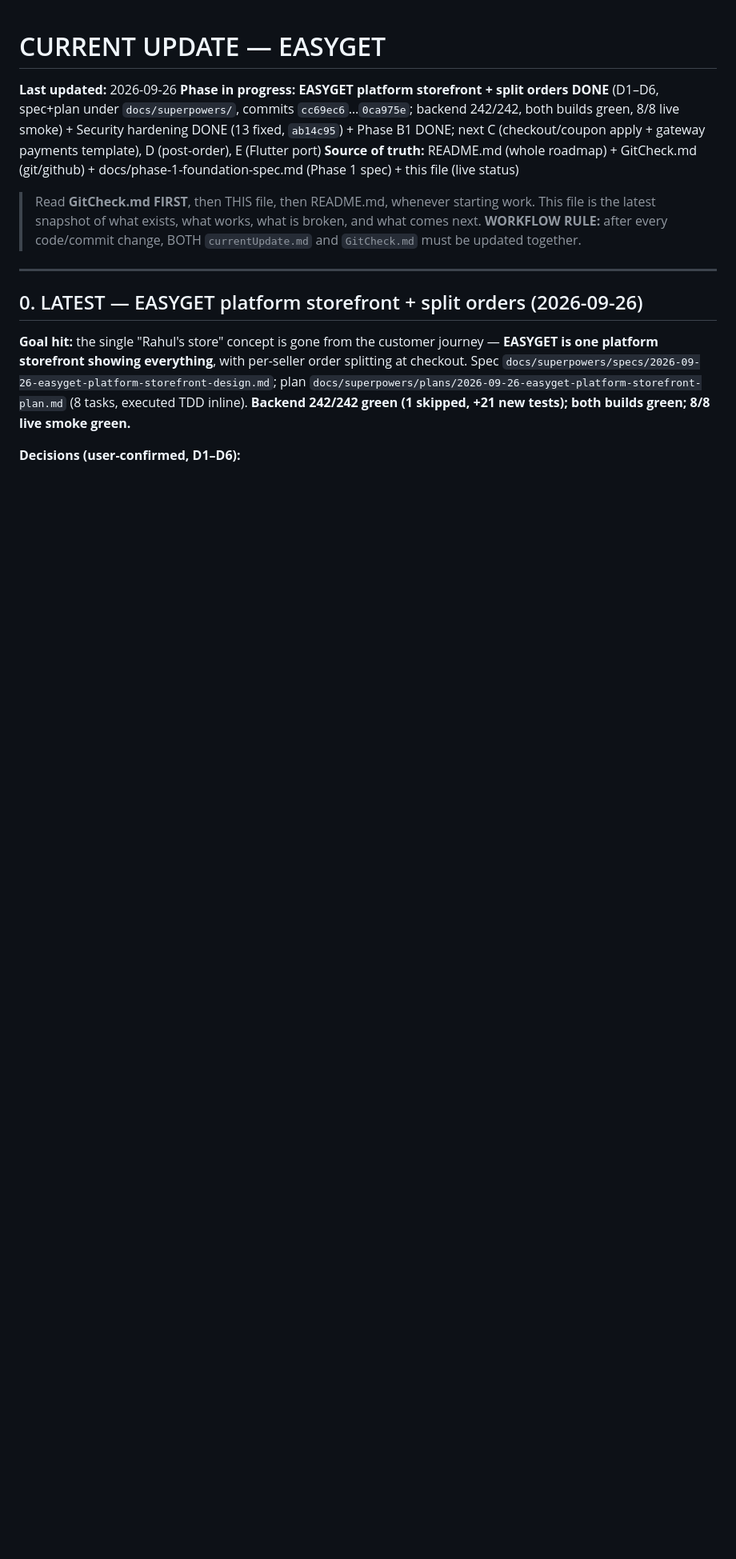
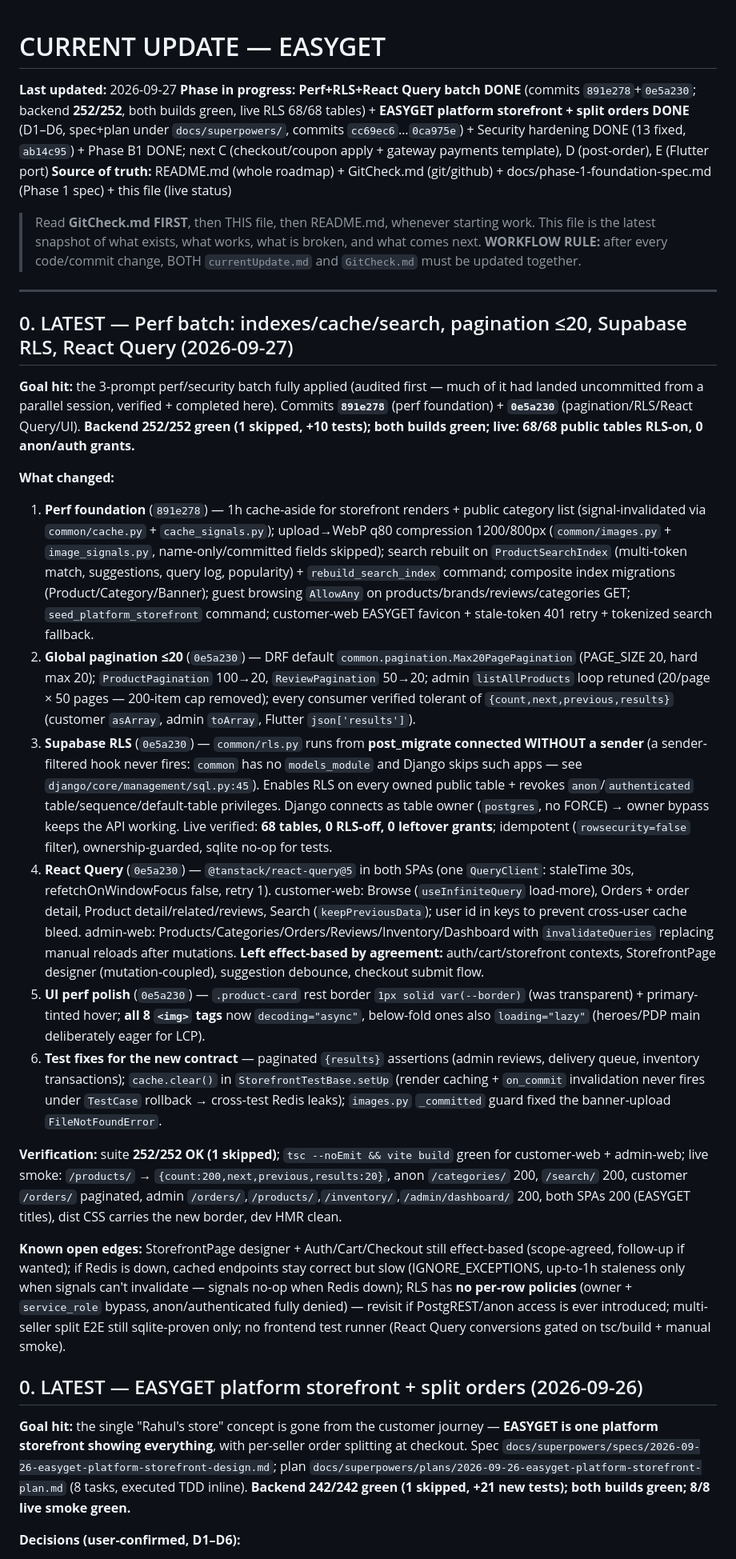
Before and after one commit to trisentricai/EasyGet, a Markdown page: currentUpdate.md, the part around the change. Shown at 80% size. Drawn GitHub-style; blank space fills up the shorter version.

Commit message:
docs: record perf/RLS/React Query batch (891e278, 0e5a230), test count 242 to 252

```diff
--- a/currentUpdate.md
+++ b/currentUpdate.md
@@ -1,13 +1,29 @@
 # CURRENT UPDATE — EASYGET
 
-**Last updated:** 2026-09-26
-**Phase in progress:** **EASYGET platform storefront + split orders DONE** (D1–D6, spec+plan under `docs/superpowers/`, commits `cc69ec6`…`0ca975e`; backend 242/242, both builds green, 8/8 live smoke) + Security hardening DONE (13 fixed, `ab14c95`) + Phase B1 DONE; next C (checkout/coupon apply + gateway payments template), D (post-order), E (Flutter port)
+**Last updated:** 2026-09-27
+**Phase in progress:** **Perf+RLS+React Query batch DONE** (commits `891e278`+`0e5a230`; backend **252/252**, both builds green, live RLS 68/68 tables) + **EASYGET platform storefront + split orders DONE** (D1–D6, spec+plan under `docs/superpowers/`, commits `cc69ec6`…`0ca975e`) + Security hardening DONE (13 fixed, `ab14c95`) + Phase B1 DONE; next C (checkout/coupon apply + gateway payments template), D (post-order), E (Flutter port)
 **Source of truth:** README.md (whole roadmap) + GitCheck.md (git/github) + docs/phase-1-foundation-spec.md (Phase 1 spec) + this file (live status)
 
 > Read **GitCheck.md FIRST**, then THIS file, then README.md, whenever starting work. This file is the latest snapshot of what exists, what works, what is broken, and what comes next.
 > **WORKFLOW RULE:** after every code/commit change, BOTH `currentUpdate.md` and `GitCheck.md` must be updated together.
 
 ---
+
+## 0. LATEST — Perf batch: indexes/cache/search, pagination ≤20, Supabase RLS, React Query (2026-09-27)
+
+**Goal hit:** the 3-prompt perf/security batch fully applied (audited first — much of it had landed uncommitted from a parallel session, verified + completed here). Commits **`891e278`** (perf foundation) + **`0e5a230`** (pagination/RLS/React Query/UI). **Backend 252/252 green (1 skipped, +10 tests); both builds green; live: 68/68 public tables RLS-on, 0 anon/auth grants.**
+
+**What changed:**
+1. **Perf foundation** (`891e278`) — 1h cache-aside for storefront renders + public category list (signal-invalidated via `common/cache.py` + `cache_signals.py`); upload→WebP q80 compression 1200/800px (`common/images.py` + `image_signals.py`, name-only/committed fields skipped); search rebuilt on `ProductSearchIndex` (multi-token match, suggestions, query log, popularity) + `rebuild_search_index` command; composite index migrations (Product/Category/Banner); guest browsing `AllowAny` on products/brands/reviews/categories GET; `seed_platform_storefront` command; customer-web EASYGET favicon + stale-token 401 retry + tokenized search fallback.
+2. **Global pagination ≤20** (`0e5a230`) — DRF default `common.pagination.Max20PagePagination` (PAGE_SIZE 20, hard max 20); `ProductPagination` 100→20, `ReviewPagination` 50→20; admin `listAllProducts` loop retuned (20/page × 50 pages — 200-item cap removed); every consumer verified tolerant of `{count,next,previous,results}` (customer `asArray`, admin `toArray`, Flutter `json['results']`).
+3. **Supabase RLS** (`0e5a230`) — `common/rls.py` runs from **post_migrate connected WITHOUT a sender** (a sender-filtered hook never fires: `common` has no `models_module` and Django skips such apps — see `django/core/management/sql.py:45`). Enables RLS on every owned public table + revokes `anon`/`authenticated` table/sequence/default-table privileges. Django connects as table owner (`postgres`, no FORCE) → owner bypass keeps the API working. Live verified: **68 tables, 0 RLS-off, 0 leftover grants**; idempotent (`rowsecurity=false` filter), ownership-guarded, sqlite no-op for tests.
+4. **React Query** (`0e5a230`) — `@tanstack/react-query@5` in both SPAs (one `QueryClient`: staleTime 30s, refetchOnWindowFocus false, retry 1). customer-web: Browse (`useInfiniteQuery` load-more), Orders + order detail, Product detail/related/reviews, Search (`keepPreviousData`); user id in keys to prevent cross-user cache bleed. admin-web: Products/Categories/Orders/Reviews/Inventory/Dashboard with `invalidateQueries` replacing manual reloads after mutations. **Left effect-based by agreement:** auth/cart/storefront contexts, StorefrontPage designer (mutation-coupled), suggestion debounce, checkout submit flow.
+5. **UI perf polish** (`0e5a230`) — `.product-card` rest border `1px solid var(--border)` (was transparent) + primary-tinted hover; **all 8 `<img>` tags** now `decoding="async"`, below-fold ones also `loading="lazy"` (heroes/PDP main deliberately eager for LCP).
+6. **Test fixes for the new contract** — paginated `{results}` assertions (admin reviews, delivery queue, inventory transactions); `cache.clear()` in `StorefrontTestBase.setUp` (render caching + `on_commit` invalidation never fires under `TestCase` rollback → cross-test Redis leaks); `images.py` `_committed` guard fixed the banner-upload `FileNotFoundError`.
+
+**Verification:** suite **252/252 OK (1 skipped)**; `tsc --noEmit && vite build` green for customer-web + admin-web; live smoke: `/products/` → `{count:200,next,previous,results:20}`, anon `/categories/` 200, `/search/` 200, customer `/orders/` paginated, admin `/orders/`,`/products/`,`/inventory/`,`/admin/dashboard/` 200, both SPAs 200 (EASYGET titles), dist CSS carries the new border, dev HMR clean.
+
+**Known open edges:** StorefrontPage designer + Auth/Cart/Checkout still effect-based (scope-agreed, follow-up if wanted); if Redis is down, cached endpoints stay correct but slow (IGNORE_EXCEPTIONS, up-to-1h staleness only when signals can't invalidate — signals no-op when Redis down); RLS has **no per-row policies** (owner + `service_role` bypass, anon/authenticated fully denied) — revisit if PostgREST/anon access is ever introduced; multi-seller split E2E still sqlite-proven only; no frontend test runner (React Query conversions gated on tsc/build + manual smoke).
 
 ## 0. LATEST — EASYGET platform storefront + split orders (2026-09-26)
 
```
Also changed, not shown: GETTING_STARTED.md (+1 -1 lines), GitCheck.md (+3 -1 lines).
